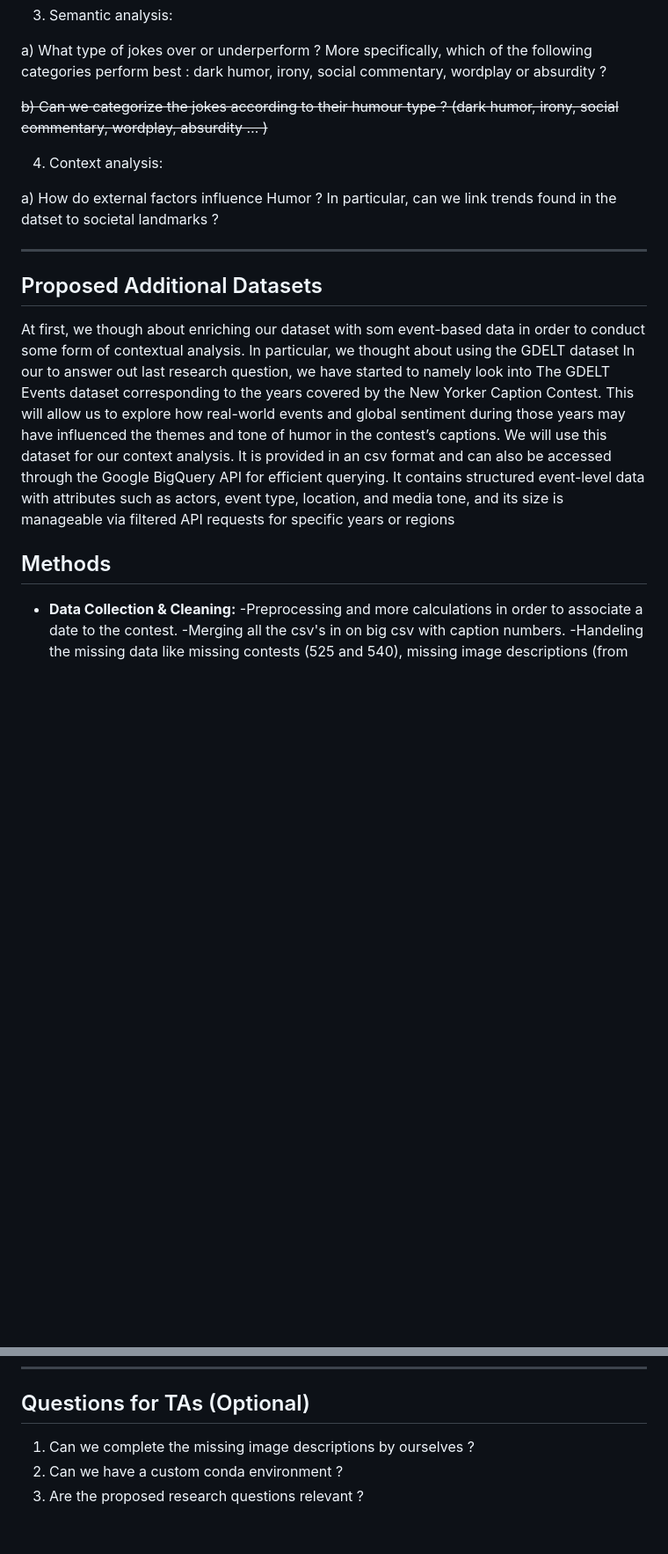
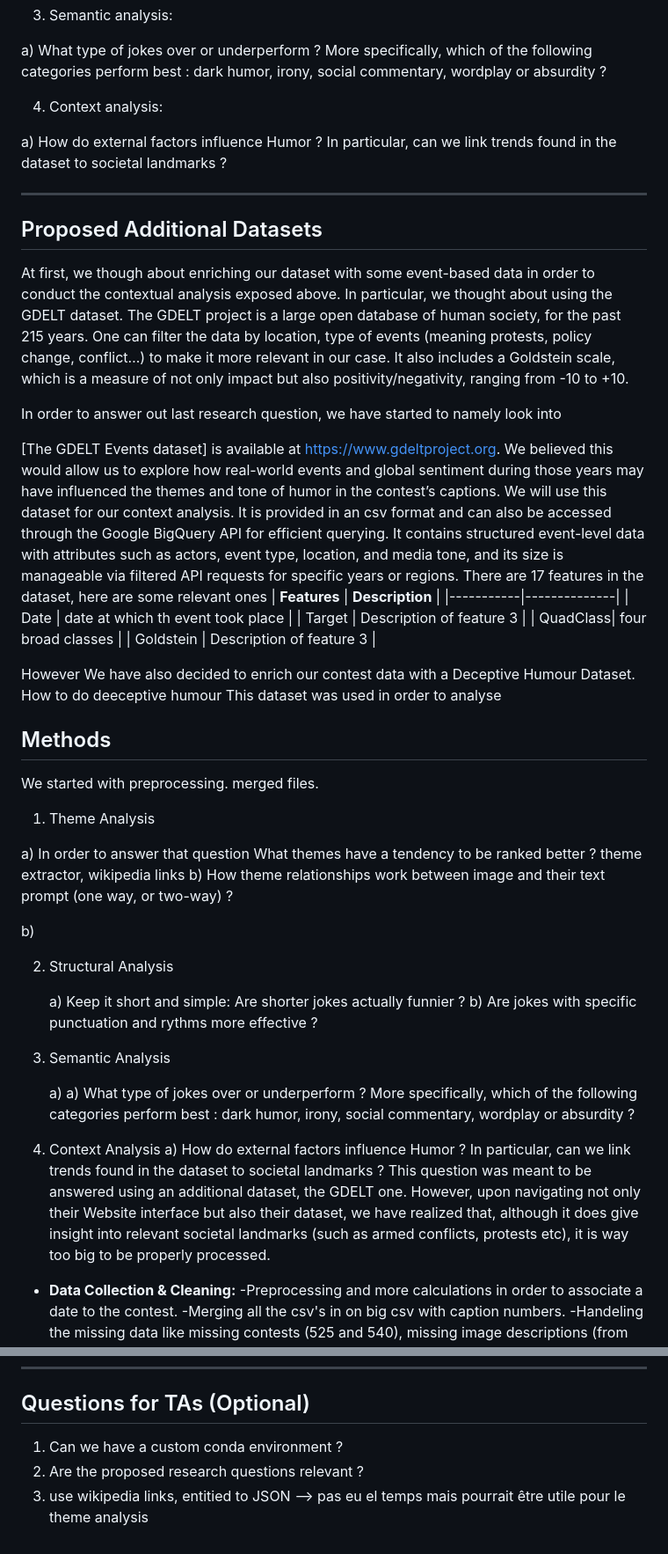
Before and after one commit to epfl-ada/ada-2025-project-json-derulo, a Markdown page: src/Milestone_P2/P2_README.md, 2 parts joined by grey strips. Shown at 88% size. Rendered like a GitHub page; blank space fills up the shorter version.

```diff
--- a/src/Milestone_P2/P2_README.md
+++ b/src/Milestone_P2/P2_README.md
@@ -29,21 +29,61 @@ Based on th objectives presented in the abstract, we aim to tackle the following
 
  a) What type of jokes over or underperform ? More specifically, which of the following categories perform best : dark humor, irony, social commentary, wordplay or absurdity ?
 
- ~~b) Can we categorize the jokes according to their humour type ? (dark humor, irony, social commentary, wordplay, absurdity … )~~
 
 4. Context analysis:
 
-a) How do external factors influence Humor ? In particular, can we link trends found in the datset to societal landmarks ?
+a) How do external factors influence Humor ? In particular, can we link trends found in the dataset to societal landmarks ?
 
 
 ---
 
 ## Proposed Additional Datasets
-At first, we though about enriching our dataset with som event-based data in order to conduct some form of contextual analysis. In particular, we thought about using the GDELT dataset
-In our to answer out last research question, we have started to namely look into
- The GDELT Events dataset corresponding to the years covered by the New Yorker Caption Contest. This will allow us to explore how real-world events and global sentiment during those years may have influenced the themes and tone of humor in the contest’s captions. We will use this dataset for our context analysis. It is provided in an csv format and can also be accessed through the Google BigQuery API for efficient querying. It contains structured event-level data with attributes such as actors, event type, location, and media tone, and its size is manageable via filtered API requests for specific years or regions
+At first, we though about enriching our dataset with some event-based data in order to conduct  the contextual analysis exposed above. In particular, we thought about using the GDELT dataset.
+The GDELT project is a large open database of human society, for the past 215 years. One can filter the data by location, type of events (meaning protests, policy change, conflict…) to make it more relevant in our case. It also includes a Goldstein scale, which is a measure of not only impact but also positivity/negativity, ranging from -10 to +10.
+
+In order to answer out last research question, we have started to namely look into
+
+ [The GDELT Events dataset] is available at https://www.gdeltproject.org.
+We believed this would allow us to explore how real-world events and global sentiment during those years may have influenced the themes and tone of humor in the contest’s captions. We will use this dataset for our context analysis. It is provided in an csv format and can also be accessed through the Google BigQuery API for efficient querying. It contains structured event-level data with attributes such as actors, event type, location, and media tone, and its size is manageable via filtered API requests for specific years or regions.
+There are 17 features in the dataset, here are some relevant ones
+| **Features** | **Description** |
+|-----------|--------------|
+| Date | date at which th event took place |
+| Target | Description of feature 3 |
+| QuadClass| four broad classes |
+| Goldstein | Description of feature 3 |
+
+
+However
+We have also decided to enrich our contest data with a Deceptive Humour Dataset.
+How to do deeceptive humour
+This dataset was used in order to analyse
+
+
 
 ## Methods
+We started with preprocessing. merged files.
+1. Theme Analysis
+
+  a) In order to answer that question
+   What themes have a tendency to be ranked better ?
+   theme extractor,
+   wikipedia links
+ b) How theme relationships work between image and their text prompt (one way, or two-way) ?
+
+  b)
+
+2. Structural Analysis
+
+   a) Keep it short and simple: Are shorter jokes actually funnier ?
+   b) Are jokes with specific punctuation and rythms more effective ?
+4. Semantic Analysis
+
+   a)  a) What type of jokes over or underperform ? More specifically, which of the following categories perform best : dark humor, irony, social commentary, wordplay or absurdity ?
+
+6. Context Analysis
+a) How do external factors influence Humor ? In particular, can we link trends found in the dataset to societal landmarks ?
+This question was meant to be answered using an additional dataset, the GDELT one. However, upon navigating not only their Website interface but also their dataset, we have realized that, although it does give insight into relevant societal landmarks (such as armed conflicts, protests etc), it is way too big to be properly processed.
 
 - **Data Collection & Cleaning:**
  -Preprocessing and more calculations in order to associate a date to the contest.
@@ -85,6 +126,6 @@ In our to answer out last research question, we have started to namely look into
 ---
 
 ## Questions for TAs (Optional)
-1. Can we complete the missing image descriptions by ourselves ?
-2. Can we have a custom conda environment ?
+1. Can we have a custom conda environment ?
 3. Are the proposed research questions relevant ?
+4. use wikipedia links, entitied to JSON --> pas eu el temps mais pourrait être utile pour le theme analysis
```
Also changed, not shown: other parts of src/Milestone_P2/P2_README.md (+5 -4 lines).
